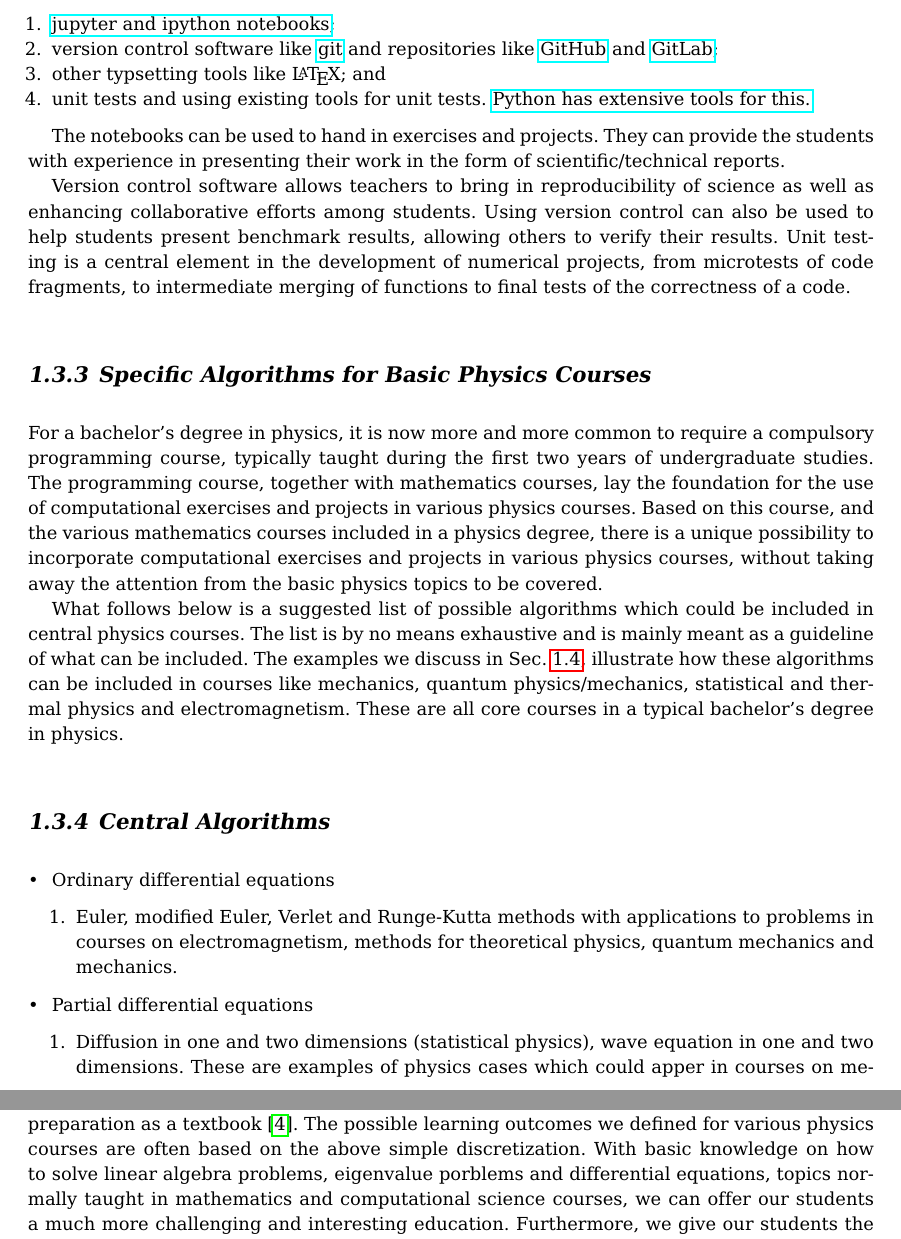
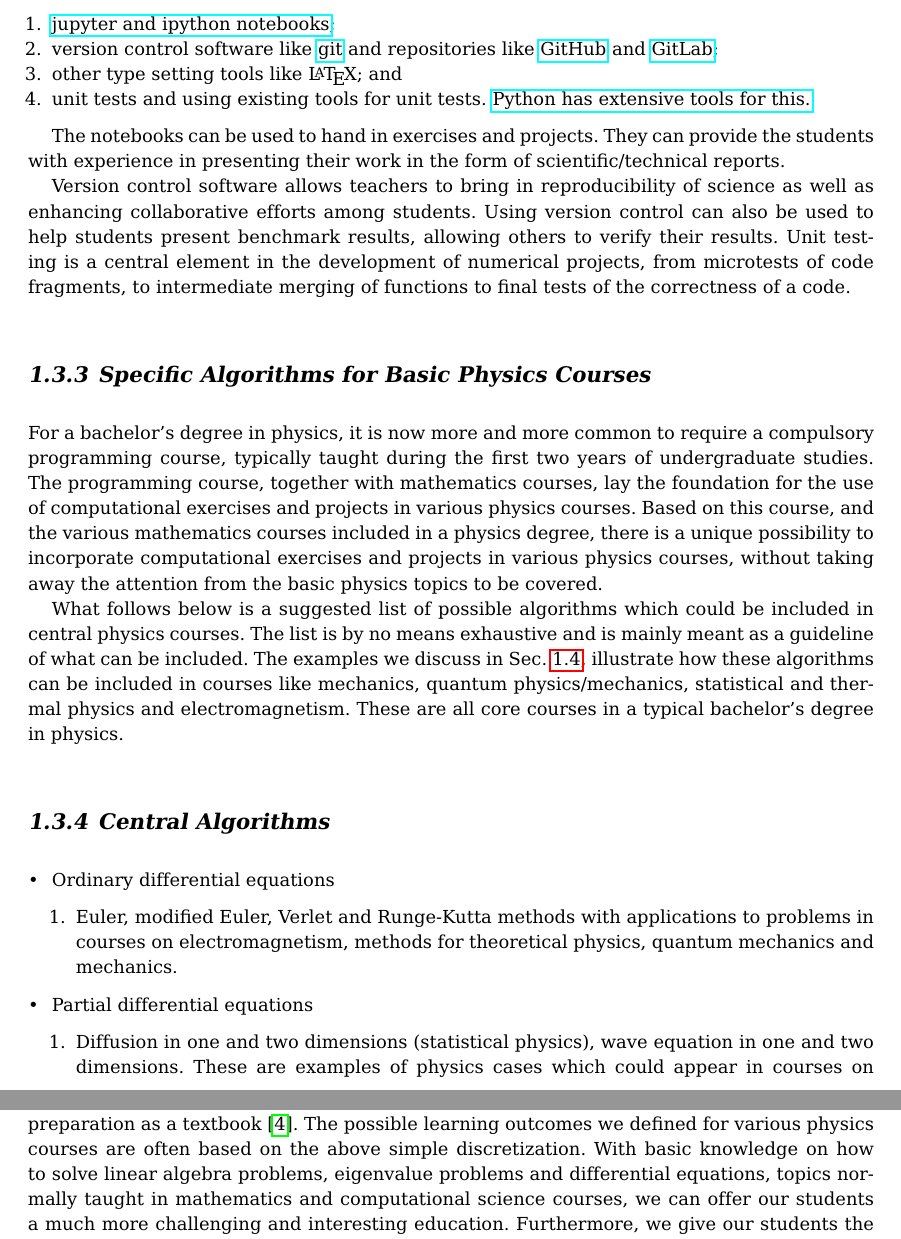
Before and after one commit to UiOCCSE/IntegratingComputationBook, a LaTeX thesis (doc/src/BookChapter/LatexFile/bookchapter.tex): two parts of pages 7 and 21 of 22, joined at a grey line, cut so that both start at the same text. Compiled offline with pdfLaTeX.

Commit message:
updated typos and made an odt file for f*&g shitty windows

```diff
--- a/doc/src/BookChapter/LatexFile/bookchapter.tex
+++ b/doc/src/BookChapter/LatexFile/bookchapter.tex
@@ -471,7 +471,7 @@ Many university courses in programming  make use of Python, and extend their com
 
 \item version control software like \href{{https://git-scm.com/}}{git} and repositories like \href{{https://github.com/}}{GitHub} and \href{{https://gitlab.com/}}{GitLab};
 
-\item other typsetting tools like {\LaTeX}; and
+\item other type setting tools like {\LaTeX}; and
 
 \item unit tests and using existing tools for unit tests. \href{{https://docs.python.org/2/library/unittest.html}}{Python has extensive tools for this.}
 \end{enumerate}
@@ -517,7 +517,7 @@ guideline of what can be included. The examples we discuss in Sec. \ref{sec:exam
 \item Partial differential equations
 \begin{enumerate}
 
-  \item Diffusion in one and two dimensions (statistical physics), wave equation in one and two dimensions. These are examples of physics cases which could apper in courses on  mechanics, electromagnetism, quantum mechanics, methods for theoretical physics and Laplace's and Poisson's equations in  a course on electromagnetism.
+  \item Diffusion in one and two dimensions (statistical physics), wave equation in one and two dimensions. These are examples of physics cases which could appear in courses on  mechanics, electromagnetism, quantum mechanics, methods for theoretical physics and Laplace's and Poisson's equations in  a course on electromagnetism.
 
 \end{enumerate}
 
@@ -1351,7 +1351,7 @@ details on assessments programs, is under preparation as a textbook
 \cite{DannyMortenBook}.  The possible learning outcomes we defined for
 various physics courses are often based on the above simple
 discretization. With basic knowledge on how to solve linear algebra
-problems, eigenvalue porblems and differential equations, topics
+problems, eigenvalue problems and differential equations, topics
 normally taught in mathematics and computational science courses, we
 can offer our students a much more challenging and interesting
 education. Furthermore, we give our students the competencies which are
```
Also changed, not shown: doc/src/BookChapter/LatexFile/bookchapter.pdf, doc/src/BookChapter/LatexFile/bookchapter.tex (4 more changed lines), 2 other files.
